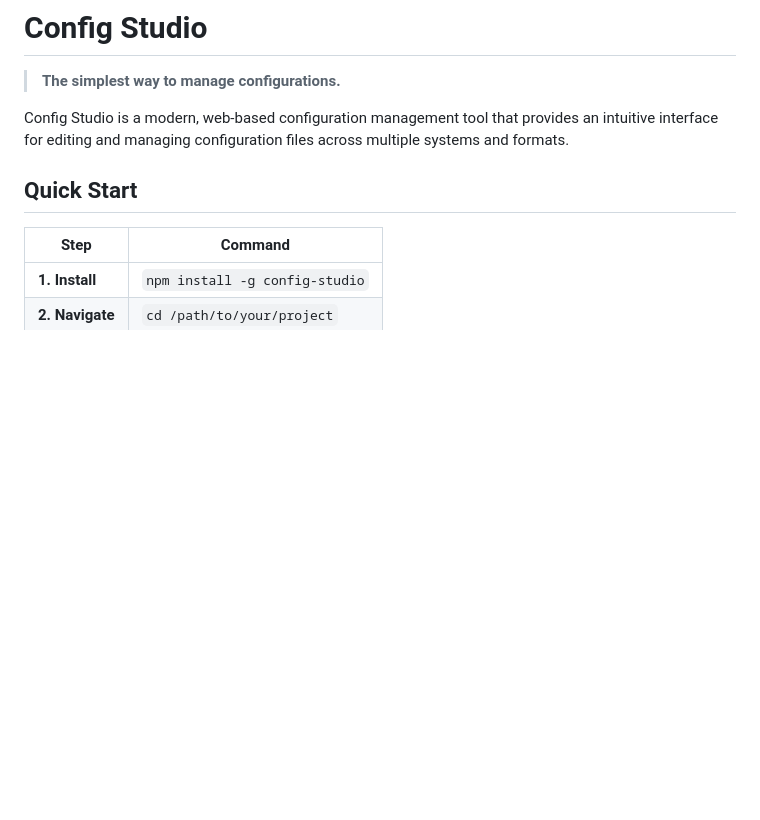
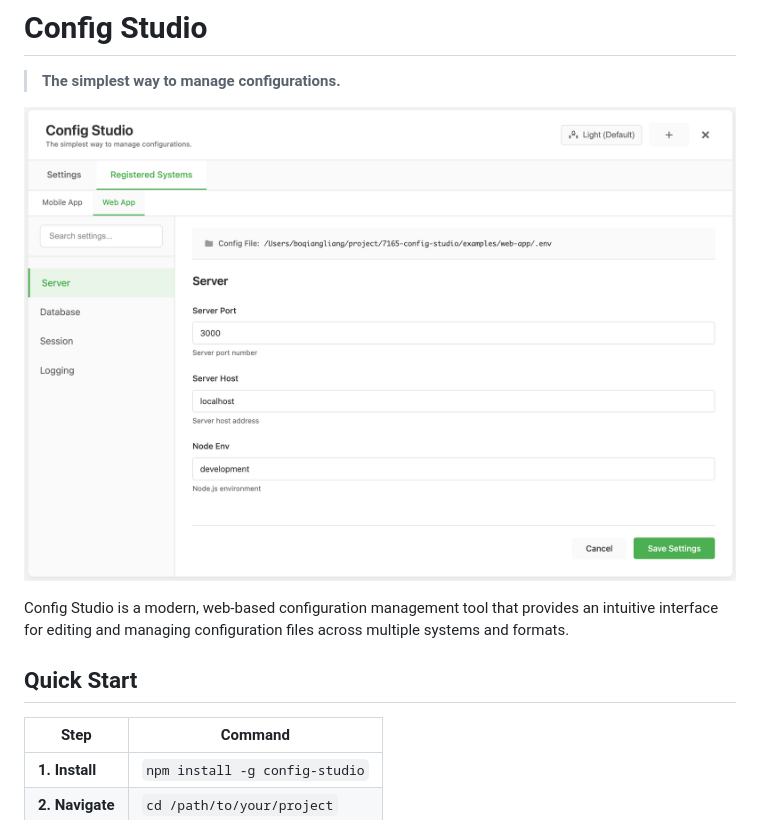
Before and after one commit to easynet-world/7165-config-studio, a Markdown page: README.md, the part around the change. GitHub-like rendering; blank space fills up the shorter version.

Commit message:
docs: add image back to README now that repository is public

```diff
--- a/README.md
+++ b/README.md
@@ -1,6 +1,8 @@
 # Config Studio
 
 > **The simplest way to manage configurations.**
+
+![Config Studio](https://raw.githubusercontent.com/easynet-world/7165-config-studio/master/public/images/config-studio.png)
 
 Config Studio is a modern, web-based configuration management tool that provides an intuitive interface for editing and managing configuration files across multiple systems and formats.
 
```
